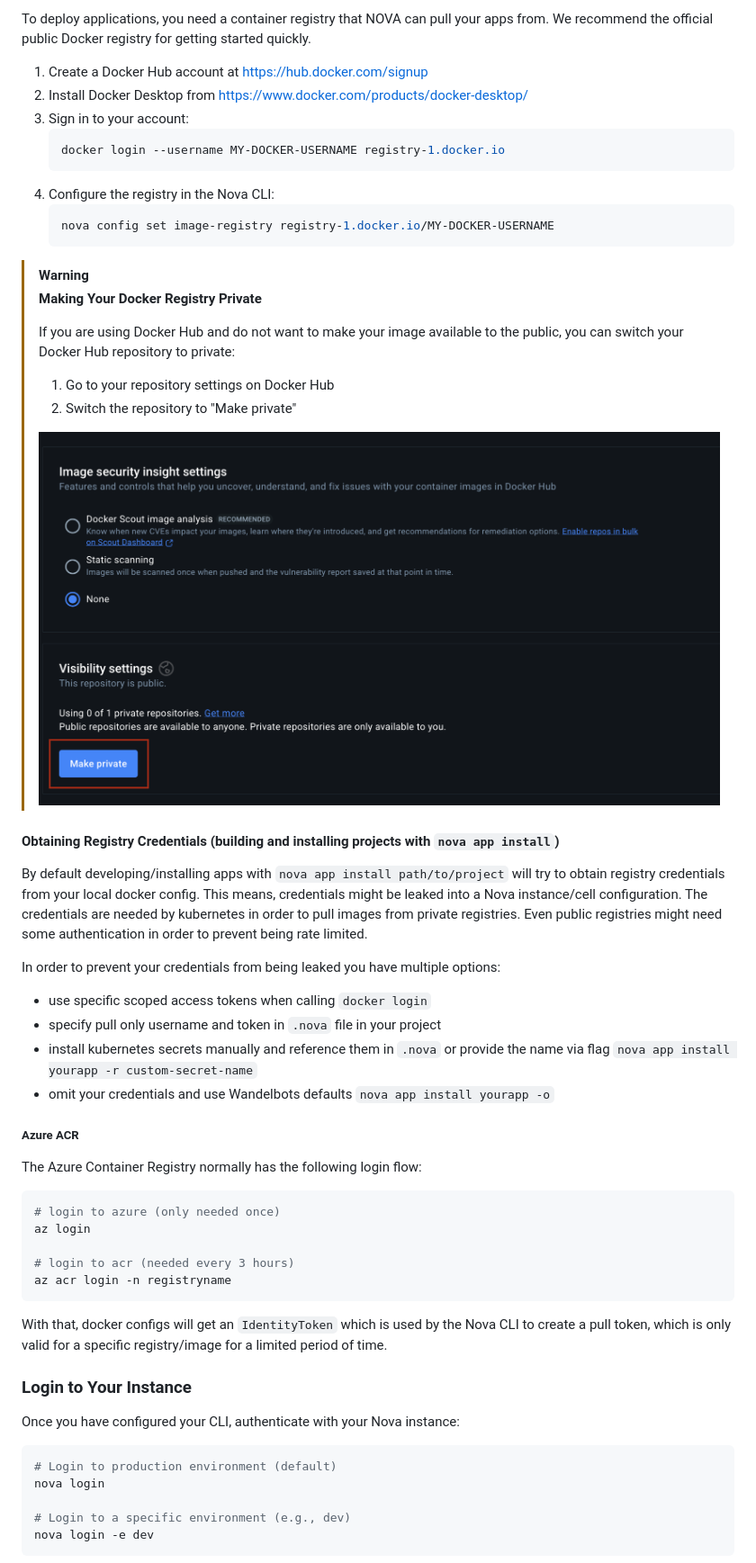
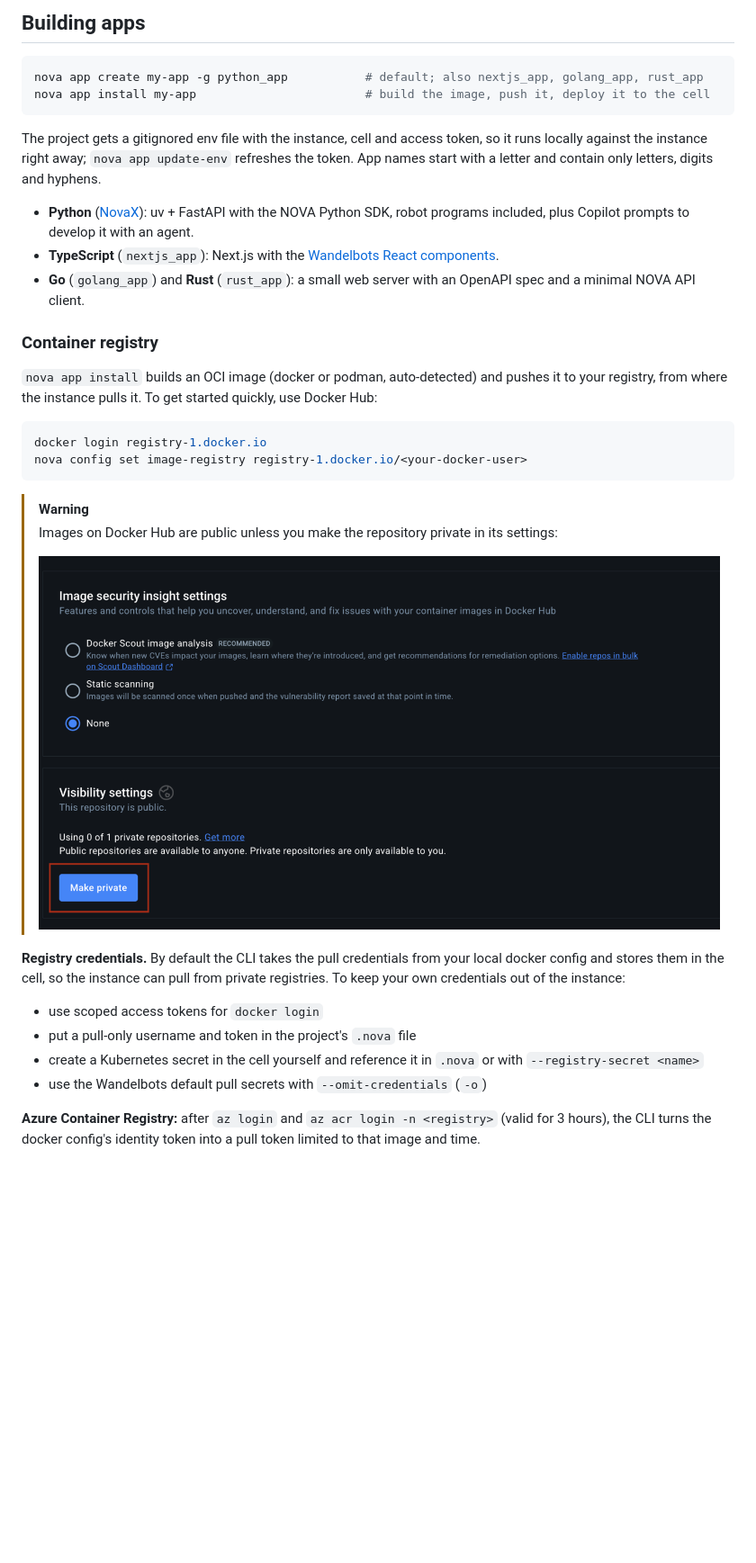
Before and after one commit to wandelbotsgmbh/nova-cli, a Markdown page: README.md, the part around one of its changes. Shown at 90% size. Rendered like a GitHub page; pictures changed too: media/private_docker.png (added), private_docker.png (deleted); blank space fills up the shorter version.

Commit message:
docs: lead the README with a quickstart and the agent setup

````diff
--- a/README.md
+++ b/README.md
@@ -111,64 +158,37 @@ See the [completion reference](https://wandelbotsgmbh.github.io/nova-cli/nova_co
 
-To deploy applications, you need a container registry that NOVA can pull your apps from. We recommend the official public Docker registry for getting started quickly.
+## Building apps
 
-1. Create a Docker Hub account at https://hub.docker.com/signup
-2. Install Docker Desktop from https://www.docker.com/products/docker-desktop/
-3. Sign in to your account:
-   ```bash
-   docker login --username MY-DOCKER-USERNAME registry-1.docker.io
-   ```
-4. Configure the registry in the Nova CLI:
-   ```bash
-   nova config set image-registry registry-1.docker.io/MY-DOCKER-USERNAME
-   ```
+```bash
+nova app create my-app -g python_app           # default; also nextjs_app, golang_app, rust_app
+nova app install my-app                        # build the image, push it, deploy it to the cell
+```
+
+The project gets a gitignored env file with the instance, cell and access token, so it runs locally against the instance right away; `nova app update-env` refreshes the token. App names start with a letter and contain only letters, digits and hyphens.
+
+- **Python** ([NovaX](https://github.com/wandelbotsgmbh/wandelbots-nova?tab=readme-ov-file#novax)): uv + FastAPI with the NOVA Python SDK, robot programs included, plus Copilot prompts to develop it with an agent.
+- **TypeScript** (`nextjs_app`): Next.js with the [Wandelbots React components](https://github.com/wandelbotsgmbh/wandelbots-js-react-components).
+- **Go** (`golang_app`) and **Rust** (`rust_app`): a small web server with an OpenAPI spec and a minimal NOVA API client.
+
+### Container registry
+
+`nova app install` builds an OCI image (docker or podman, auto-detected) and pushes it to your registry, from where the instance pulls it. To get started quickly, use Docker Hub:
+
+```bash
+docker login registry-1.docker.io
+nova config set image-registry registry-1.docker.io/<your-docker-user>
+```
 
 > [!WARNING]
-> **Making Your Docker Registry Private**
+> Images on Docker Hub are public unless you make the repository private in its settings:
 >
-> If you are using Docker Hub and do not want to make your image available to the public, you can switch your Docker Hub repository to private:
->
-> 1. Go to your repository settings on Docker Hub
-> 2. Switch the repository to "Make private"
->
-> ![Private Docker Registry](private_docker.png)
+> ![Private Docker Registry](media/private_docker.png)
 
-#### Obtaining Registry Credentials (building and installing projects with `nova app install`)
+**Registry credentials.** By default the CLI takes the pull credentials from your local docker config and stores them in the cell, so the instance can pull from private registries. To keep your own credentials out of the instance:
 
-By default developing/installing apps with `nova app install path/to/project` will try to obtain registry credentials from your local docker config.
-This means, credentials might be leaked into a Nova instance/cell configuration.
-The credentials are needed by kubernetes in order to pull images from private registries. Even public registries might need some authentication in order to prevent being rate limited.
+* use scoped access tokens for `docker login`
+* put a pull-only username and token in the project's `.nova` file
+* create a Kubernetes secret in the cell yourself and reference it in `.nova` or with `--registry-secret <name>`
+* use the Wandelbots default pull secrets with `--omit-credentials` (`-o`)
 
-In order to prevent your credentials from being leaked you have multiple options:
+**Azure Container Registry:** after `az login` and `az acr login -n <registry>` (valid for 3 hours), the CLI turns the docker config's identity token into a pull token limited to that image and time.
 
-* use specific scoped access tokens when calling `docker login`
-* specify pull only username and token in `.nova` file in your project
-* install kubernetes secrets manually and reference them in `.nova` or provide the name via flag `nova app install yourapp -r custom-secret-name`
-* omit your credentials and use Wandelbots defaults `nova app install yourapp -o`
-
-##### Azure ACR
-
-The Azure Container Registry normally has the following login flow:
-
-```bash
-# login to azure (only needed once)
-az login
-
-# login to acr (needed every 3 hours)
-az acr login -n registryname
-```
-
-With that, docker configs will get an `IdentityToken` which is used by the Nova CLI to create a pull token,
-which is only valid for a specific registry/image for a limited period of time.
-
-### Login to Your Instance
-
-Once you have configured your CLI, authenticate with your Nova instance:
-
-```bash
-# Login to production environment (default)
-nova login
-
-# Login to a specific environment (e.g., dev)
-nova login -e dev
-```
-
````
Also changed, not shown: other parts of README.md (+79 -178 lines), media/settings.jpeg (renamed from settings.jpeg), 2 other files.
